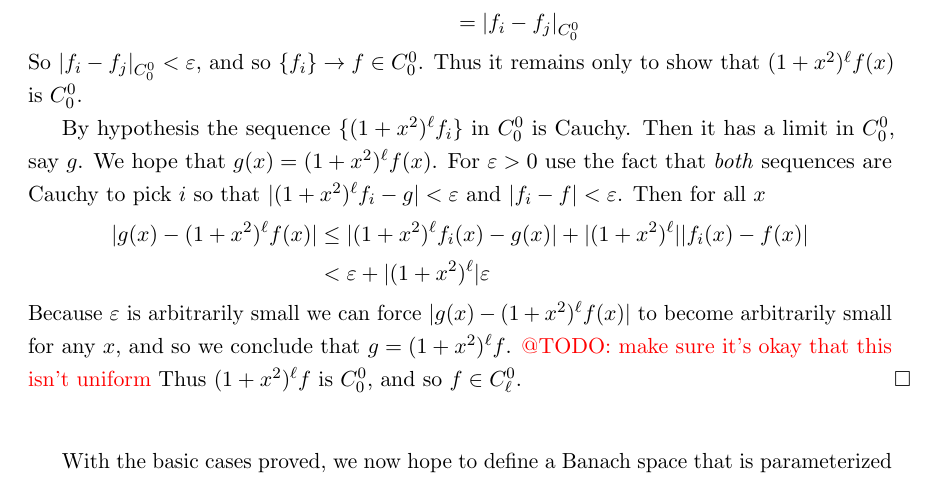
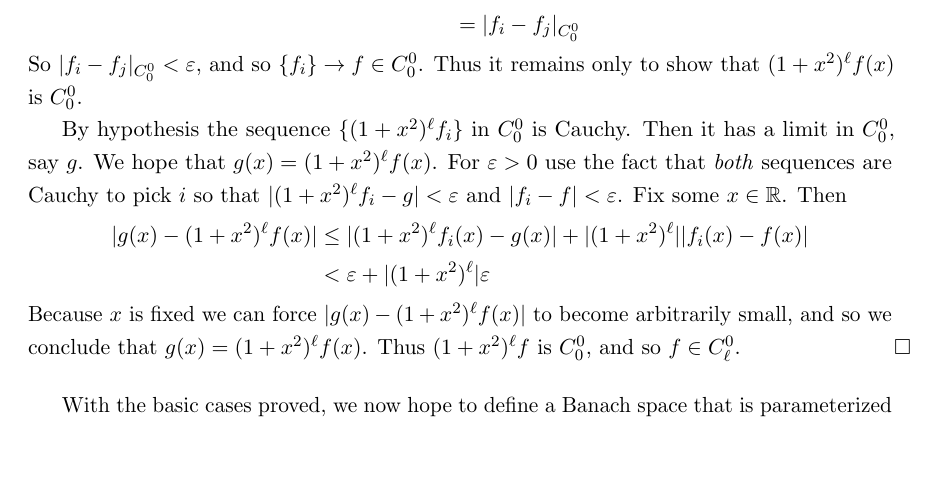
Before and after one commit to sethjust/thesis, a LaTeX thesis (thesis.tex, which reads schwartz.tex): part of page 29 of 43, cut so that both start at the same text, the shorter picture padded with empty space. Compiled offline with pdfLaTeX; a LaTeX package or settings file that is missing is left out.

Commit message:
fixed justification for non-uniform convergence in proof that C^0_\ell

```diff
--- a/schwartz.tex
+++ b/schwartz.tex
@@ -221,13 +221,13 @@
         Then it has a limit in $C^0_0$, say $g$.
         We hope that $g(x)=(1+x^2)^\ell f(x)$.
         For $\varepsilon>0$ use the fact that \emph{both} sequences are Cauchy to pick $i$ so that $|(1+x^2)^\ell f_i - g|<\varepsilon$ and $|f_i - f|<\varepsilon$.
-        Then for all $x$
+        Fix some $x\in\R$.
+        Then
         \begin{align*}
           |g(x) - (1+x^2)^\ell f(x)| &\le |(1+x^2)^\ell f_i(x) - g(x)|+|(1+x^2)^\ell||f_i(x)-f(x)|\\
           &< \varepsilon + |(1+x^2)^\ell|\varepsilon
         \end{align*}
-        Because $\varepsilon$ is arbitrarily small we can force $|g(x)-(1+x^2)^\ell f(x)|$ to become arbitrarily small for any $x$, and so we conclude that $g=(1+x^2)^\ell f$.
-        \todo{make sure it's okay that this isn't uniform}
+        Because $x$ is fixed we can force $|g(x)-(1+x^2)^\ell f(x)|$ to become arbitrarily small, and so we conclude that $g(x)=(1+x^2)^\ell f(x)$.
         Thus $(1+x^2)^\ell f$ is $C^0_0$, and so $f\in C^0_\ell$.
       \end{proof}
 
```
